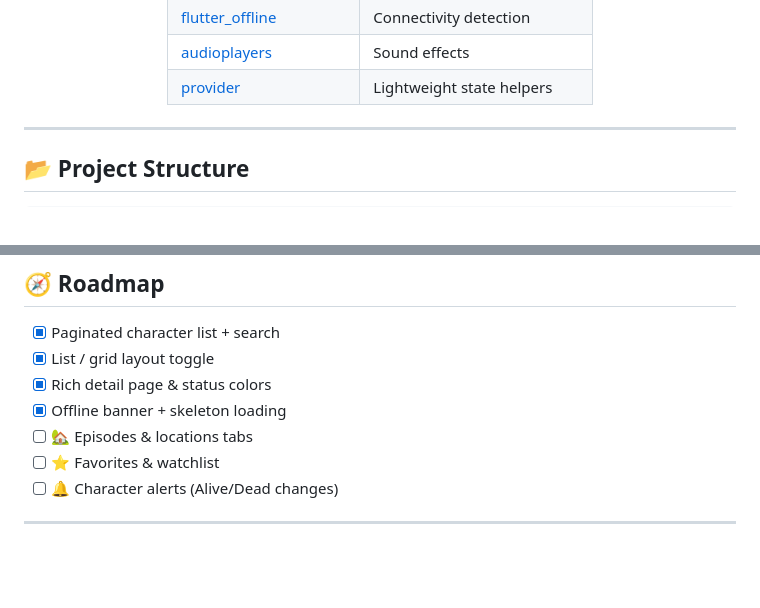
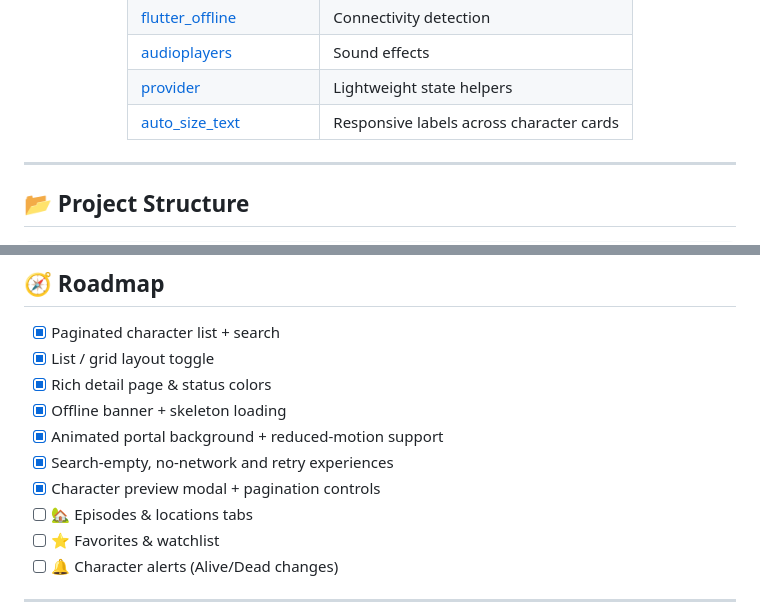
Before and after one commit to moaz-nassef/rickandmorty, a Markdown page: README.md, 2 parts joined by grey strips. Drawn GitHub-style; blank space fills up the shorter version.

```diff
--- a/README.md
+++ b/README.md
@@ -58,6 +63,7 @@ Built with **Clean Architecture** (data → repository → BLoC → UI), animate
 | [flutter_offline](https://pub.dev/packages/flutter_offline) | Connectivity detection |
 | [audioplayers](https://pub.dev/packages/audioplayers) | Sound effects |
 | [provider](https://pub.dev/packages/provider) | Lightweight state helpers |
+| [auto_size_text](https://pub.dev/packages/auto_size_text) | Responsive labels across character cards |
 
 </div>
 
@@ -112,6 +119,9 @@ flutter run
 - [x] List / grid layout toggle
 - [x] Rich detail page & status colors
 - [x] Offline banner + skeleton loading
+- [x] Animated portal background + reduced-motion support
+- [x] Search-empty, no-network and retry experiences
+- [x] Character preview modal + pagination controls
 - [ ] 🏡 Episodes & locations tabs
 - [ ] ⭐ Favorites & watchlist
 - [ ] 🔔 Character alerts (Alive/Dead changes)
```
Also changed, not shown: other parts of README.md (+8 -2 lines).
